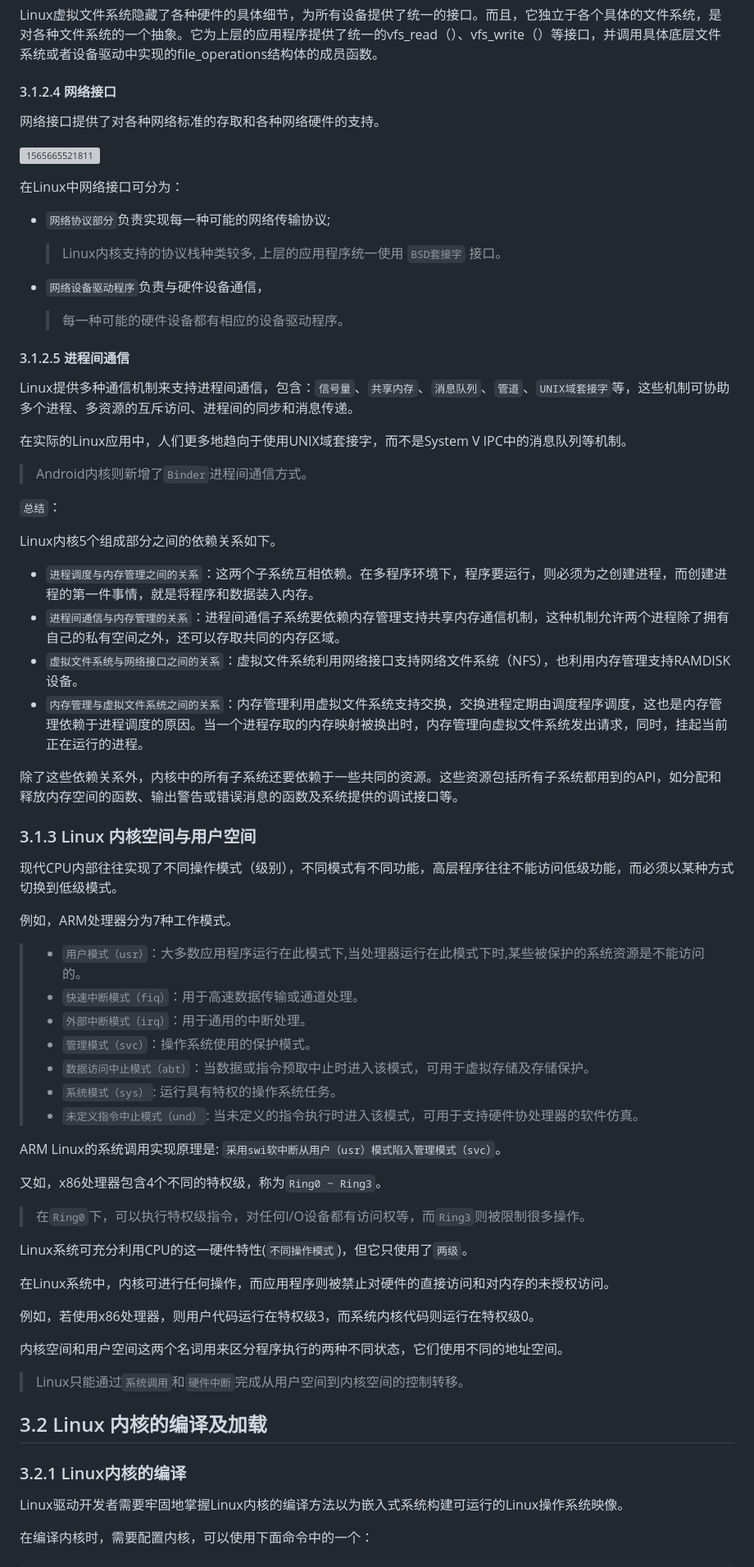
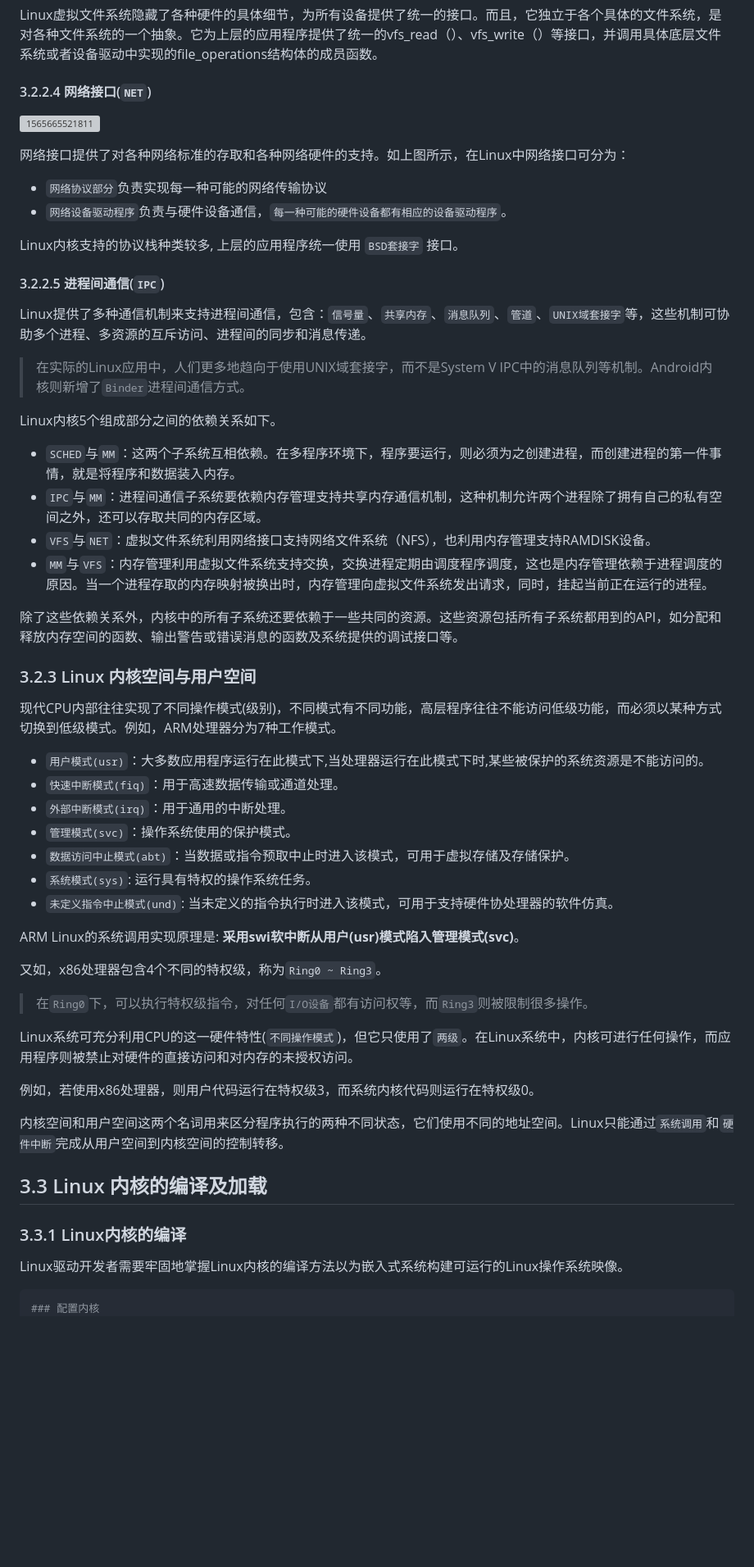
Before and after one commit to abodu/kbs, a Markdown page: linux_device_driver/bn_ch03_linux内核及内核编程.md, the part around the change printed below. Shown: that part at 82% size. Rendered like a GitHub page; blank space fills up the shorter version; grey boxes are pictures that could not be loaded.

````diff
--- a/linux_device_driver/bn_ch03_linux内核及内核编程.md
+++ b/linux_device_driver/bn_ch03_linux内核及内核编程.md
@@ -88,80 +81,64 @@ Linux进程状态转换如下：
 
 Linux虚拟文件系统隐藏了各种硬件的具体细节，为所有设备提供了统一的接口。而且，它独立于各个具体的文件系统，是对各种文件系统的一个抽象。它为上层的应用程序提供了统一的vfs_read（）、vfs_write（）等接口，并调用具体底层文件系统或者设备驱动中实现的file_operations结构体的成员函数。
 
-#### 3.1.2.4 网络接口
-
-网络接口提供了对各种网络标准的存取和各种网络硬件的支持。
+#### 3.2.2.4 网络接口(`NET`)
 
  ![1565665521811](assets/1565665521811.png)
 
-在Linux中网络接口可分为：
+网络接口提供了对各种网络标准的存取和各种网络硬件的支持。如上图所示，在Linux中网络接口可分为：
 
-- `网络协议部分`负责实现每一种可能的网络传输协议;
+* `网络协议部分`负责实现每一种可能的网络传输协议
+* `网络设备驱动程序`负责与硬件设备通信，`每一种可能的硬件设备都有相应的设备驱动程序`。
 
-  > Linux内核支持的协议栈种类较多, 上层的应用程序统一使用 `BSD套接字` 接口。
+Linux内核支持的协议栈种类较多, 上层的应用程序统一使用 `BSD套接字` 接口。
 
-- `网络设备驱动程序`负责与硬件设备通信，
+#### 3.2.2.5 进程间通信(`IPC`)
 
-  > 每一种可能的硬件设备都有相应的设备驱动程序。
+Linux提供了多种通信机制来支持进程间通信，包含：`信号量`、`共享内存`、`消息队列`、`管道`、`UNIX域套接字`等，这些机制可协助多个进程、多资源的互斥访问、进程间的同步和消息传递。
 
-#### 3.1.2.5 进程间通信
-
-Linux提供多种通信机制来支持进程间通信，包含：`信号量`、`共享内存`、`消息队列`、`管道`、`UNIX域套接字`等，这些机制可协助多个进程、多资源的互斥访问、进程间的同步和消息传递。
-
-在实际的Linux应用中，人们更多地趋向于使用UNIX域套接字，而不是System V IPC中的消息队列等机制。
-
-> Android内核则新增了`Binder`进程间通信方式。
-
-`总结`：
+> 在实际的Linux应用中，人们更多地趋向于使用UNIX域套接字，而不是System V IPC中的消息队列等机制。Android内核则新增了`Binder`进程间通信方式。
 
 Linux内核5个组成部分之间的依赖关系如下。
 
-- `进程调度与内存管理之间的关系`：这两个子系统互相依赖。在多程序环境下，程序要运行，则必须为之创建进程，而创建进程的第一件事情，就是将程序和数据装入内存。
-- `进程间通信与内存管理的关系`：进程间通信子系统要依赖内存管理支持共享内存通信机制，这种机制允许两个进程除了拥有自己的私有空间之外，还可以存取共同的内存区域。
-- `虚拟文件系统与网络接口之间的关系`：虚拟文件系统利用网络接口支持网络文件系统（NFS），也利用内存管理支持RAMDISK设备。
-- `内存管理与虚拟文件系统之间的关系`：内存管理利用虚拟文件系统支持交换，交换进程定期由调度程序调度，这也是内存管理依赖于进程调度的原因。当一个进程存取的内存映射被换出时，内存管理向虚拟文件系统发出请求，同时，挂起当前正在运行的进程。
+* `SCHED`与`MM`：这两个子系统互相依赖。在多程序环境下，程序要运行，则必须为之创建进程，而创建进程的第一件事情，就是将程序和数据装入内存。
+* `IPC`与`MM`：进程间通信子系统要依赖内存管理支持共享内存通信机制，这种机制允许两个进程除了拥有自己的私有空间之外，还可以存取共同的内存区域。
+* `VFS`与`NET`：虚拟文件系统利用网络接口支持网络文件系统（NFS），也利用内存管理支持RAMDISK设备。
+* `MM`与`VFS`：内存管理利用虚拟文件系统支持交换，交换进程定期由调度程序调度，这也是内存管理依赖于进程调度的原因。当一个进程存取的内存映射被换出时，内存管理向虚拟文件系统发出请求，同时，挂起当前正在运行的进程。
 
 除了这些依赖关系外，内核中的所有子系统还要依赖于一些共同的资源。这些资源包括所有子系统都用到的API，如分配和释放内存空间的函数、输出警告或错误消息的函数及系统提供的调试接口等。
 
-### 3.1.3 Linux 内核空间与用户空间
+### 3.2.3 Linux 内核空间与用户空间
 
-现代CPU内部往往实现了不同操作模式（级别），不同模式有不同功能，高层程序往往不能访问低级功能，而必须以某种方式切换到低级模式。
+现代CPU内部往往实现了不同操作模式(级别)，不同模式有不同功能，高层程序往往不能访问低级功能，而必须以某种方式切换到低级模式。例如，ARM处理器分为7种工作模式。
 
-例如，ARM处理器分为7种工作模式。
+* `用户模式(usr)`：大多数应用程序运行在此模式下,当处理器运行在此模式下时,某些被保护的系统资源是不能访问的。
+* `快速中断模式(fiq)`：用于高速数据传输或通道处理。
+* `外部中断模式(irq)`：用于通用的中断处理。
+* `管理模式(svc)`：操作系统使用的保护模式。
+* `数据访问中止模式(abt)`：当数据或指令预取中止时进入该模式，可用于虚拟存储及存储保护。
+* `系统模式(sys)`:  运行具有特权的操作系统任务。
+* `未定义指令中止模式(und)`:  当未定义的指令执行时进入该模式，可用于支持硬件协处理器的软件仿真。
 
-> - `用户模式（usr）`：大多数应用程序运行在此模式下,当处理器运行在此模式下时,某些被保护的系统资源是不能访问的。
-> - `快速中断模式（fiq）`：用于高速数据传输或通道处理。
-> - `外部中断模式（irq）`：用于通用的中断处理。
-> - `管理模式（svc）`：操作系统使用的保护模式。
-> - `数据访问中止模式（abt）`：当数据或指令预取中止时进入该模式，可用于虚拟存储及存储保护。
-> - `系统模式（sys）`:  运行具有特权的操作系统任务。
-> - `未定义指令中止模式（und）`:  当未定义的指令执行时进入该模式，可用于支持硬件协处理器的软件仿真。
-
-ARM Linux的系统调用实现原理是: `采用swi软中断从用户（usr）模式陷入管理模式（svc）`。
+ARM Linux的系统调用实现原理是: **采用swi软中断从用户(usr)模式陷入管理模式(svc)**。
 
 又如，x86处理器包含4个不同的特权级，称为`Ring0 ~ Ring3`。
 
-> 在`Ring0`下，可以执行特权级指令，对任何I/O设备都有访问权等，而`Ring3`则被限制很多操作。
+> 在`Ring0`下，可以执行特权级指令，对任何`I/O设备`都有访问权等，而`Ring3`则被限制很多操作。
 
-Linux系统可充分利用CPU的这一硬件特性(`不同操作模式`)，但它只使用了`两级`。
-
-在Linux系统中，内核可进行任何操作，而应用程序则被禁止对硬件的直接访问和对内存的未授权访问。
+Linux系统可充分利用CPU的这一硬件特性(`不同操作模式`)，但它只使用了`两级`。在Linux系统中，内核可进行任何操作，而应用程序则被禁止对硬件的直接访问和对内存的未授权访问。
 
 例如，若使用x86处理器，则用户代码运行在特权级3，而系统内核代码则运行在特权级0。
 
-内核空间和用户空间这两个名词用来区分程序执行的两种不同状态，它们使用不同的地址空间。
+内核空间和用户空间这两个名词用来区分程序执行的两种不同状态，它们使用不同的地址空间。Linux只能通过`系统调用`和`硬件中断`完成从用户空间到内核空间的控制转移。
 
-> Linux只能通过`系统调用`和`硬件中断`完成从用户空间到内核空间的控制转移。
+## 3.3 Linux 内核的编译及加载
 
-## 3.2 Linux 内核的编译及加载
-
-### 3.2.1 Linux内核的编译
+### 3.3.1 Linux内核的编译
 
 Linux驱动开发者需要牢固地掌握Linux内核的编译方法以为嵌入式系统构建可运行的Linux操作系统映像。
 
-在编译内核时，需要配置内核，可以使用下面命令中的一个：
-
 ```bash
+### 配置内核
 make config     #基于文本的最为传统的配置界面，不推荐使用
 make menuconfig #基于文本菜单的配置界面(推荐使用)
 make xconfig    #要求QT被安装
````
Also changed, not shown: other parts of linux_device_driver/bn_ch03_linux内核及内核编程.md (+82 -41 lines), linux_device_driver/assets/1566529149024.png (added), linux_device_driver/assets/1566540755339.png (added).
